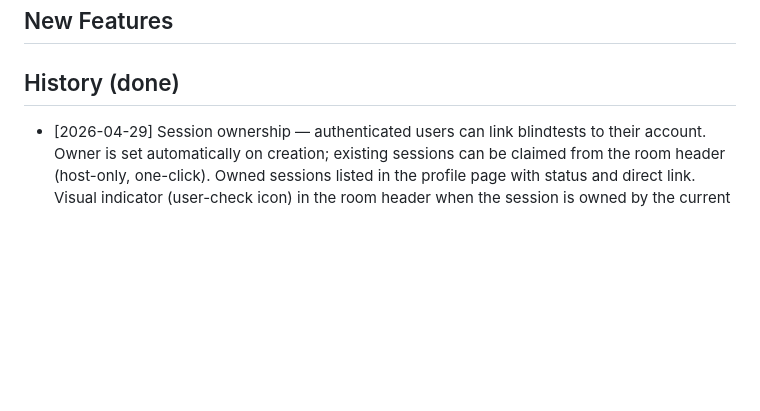
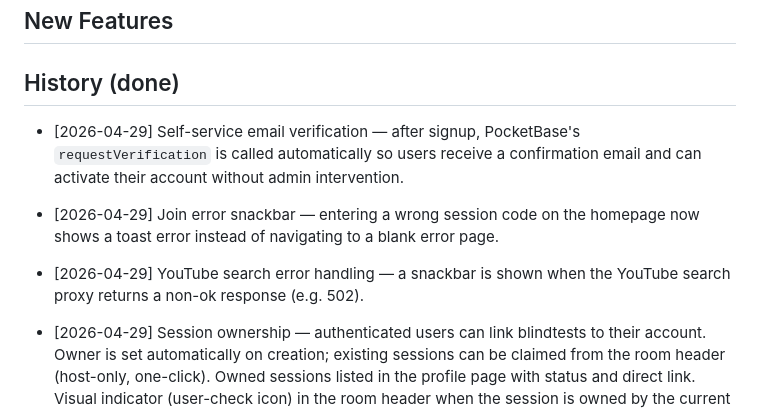
Before and after one commit to jota-one/blablind, a Markdown page: ROADMAP.md, the part around the change. GitHub-like rendering; blank space fills up the shorter version.

Commit message:
docs(roadmap): add snackbar errors and email verification entries

```diff
--- a/ROADMAP.md
+++ b/ROADMAP.md
@@ -13,6 +13,12 @@ List of small potential improvements and refactors.
 
 
 ## History (done)
+
+- [2026-04-29] Self-service email verification — after signup, PocketBase's `requestVerification` is called automatically so users receive a confirmation email and can activate their account without admin intervention.
+
+- [2026-04-29] Join error snackbar — entering a wrong session code on the homepage now shows a toast error instead of navigating to a blank error page.
+
+- [2026-04-29] YouTube search error handling — a snackbar is shown when the YouTube search proxy returns a non-ok response (e.g. 502).
 
 - [2026-04-29] Session ownership — authenticated users can link blindtests to their account. Owner is set automatically on creation; existing sessions can be claimed from the room header (host-only, one-click). Owned sessions listed in the profile page with status and direct link. Visual indicator (user-check icon) in the room header when the session is owned by the current user.
 
```
